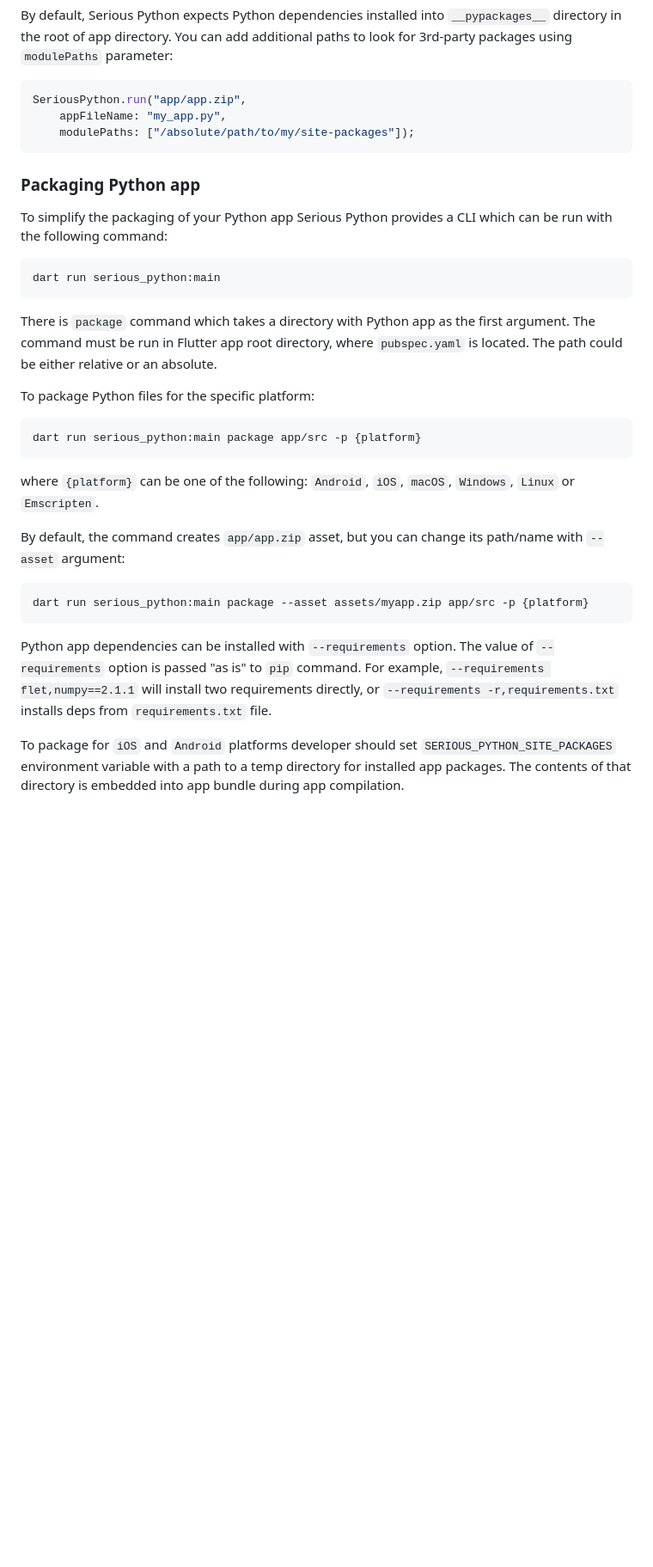
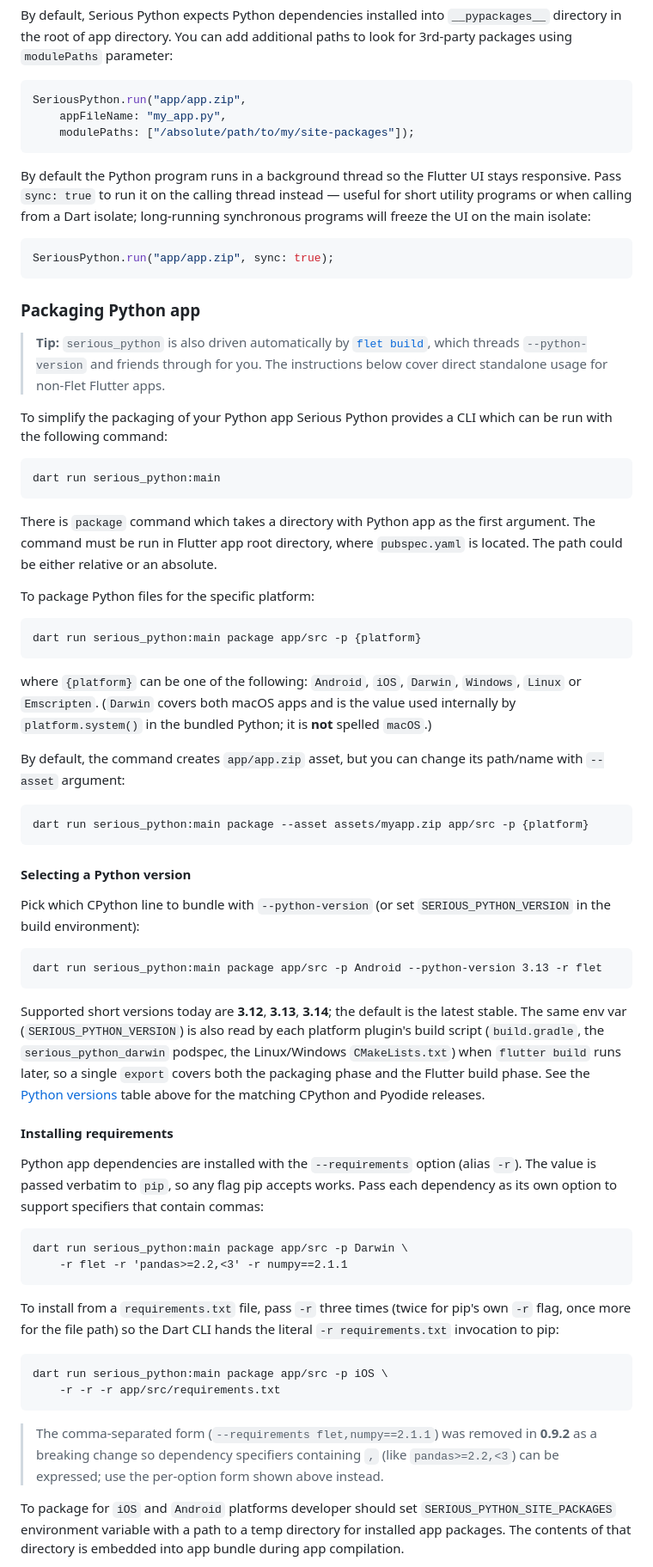
Before and after one commit to flet-dev/serious-python, a Markdown page: src/serious_python/README.md, the part around one of its changes. Shown at 86% size. Rendered like a GitHub page; blank space fills up the shorter version.

````diff
--- a/src/serious_python/README.md
+++ b/src/serious_python/README.md
@@ -84,7 +93,15 @@ SeriousPython.run("app/app.zip",
     modulePaths: ["/absolute/path/to/my/site-packages"]);
 ```
 
+By default the Python program runs in a background thread so the Flutter UI stays responsive. Pass `sync: true` to run it on the calling thread instead — useful for short utility programs or when calling from a Dart isolate; long-running synchronous programs will freeze the UI on the main isolate:
+
+```dart
+SeriousPython.run("app/app.zip", sync: true);
+```
+
 ### Packaging Python app
+
+> **Tip:** `serious_python` is also driven automatically by [`flet build`](https://flet.dev/docs/publish/), which threads `--python-version` and friends through for you. The instructions below cover direct standalone usage for non-Flet Flutter apps.
 
 To simplify the packaging of your Python app Serious Python provides a CLI which can be run with the following command:
 
@@ -100,7 +117,7 @@ To package Python files for the specific platform:
 dart run serious_python:main package app/src -p {platform}
 ```
 
-where `{platform}` can be one of the following: `Android`, `iOS`, `macOS`, `Windows`, `Linux` or `Emscripten`.
+where `{platform}` can be one of the following: `Android`, `iOS`, `Darwin`, `Windows`, `Linux` or `Emscripten`. (`Darwin` covers both macOS apps and is the value used internally by `platform.system()` in the bundled Python; it is **not** spelled `macOS`.)
 
 By default, the command creates `app/app.zip` asset, but you can change its path/name with `--asset` argument:
 
@@ -108,7 +125,40 @@ By default, the command creates `app/app.zip` asset, but you can change its path
 dart run serious_python:main package --asset assets/myapp.zip app/src -p {platform}
 ```
 
-Python app dependencies can be installed with `--requirements` option. The value of `--requirements` option is passed "as is" to `pip` command. For example, `--requirements flet,numpy==2.1.1` will install two requirements directly, or `--requirements -r,requirements.txt` installs deps from `requirements.txt` file.
+#### Selecting a Python version
+
+Pick which CPython line to bundle with `--python-version` (or set
+`SERIOUS_PYTHON_VERSION` in the build environment):
+
+```
+dart run serious_python:main package app/src -p Android --python-version 3.13 -r flet
+```
+
+Supported short versions today are **3.12**, **3.13**, **3.14**; the default
+is the latest stable. The same env var (`SERIOUS_PYTHON_VERSION`) is also
+read by each platform plugin's build script (`build.gradle`, the
+`serious_python_darwin` podspec, the Linux/Windows `CMakeLists.txt`) when
+`flutter build` runs later, so a single `export` covers both the packaging
+phase and the Flutter build phase. See the [Python versions](#python-versions)
+table above for the matching CPython and Pyodide releases.
+
+#### Installing requirements
+
+Python app dependencies are installed with the `--requirements` option (alias `-r`). The value is passed verbatim to `pip`, so any flag pip accepts works. Pass each dependency as its own option to support specifiers that contain commas:
+
+```
+dart run serious_python:main package app/src -p Darwin \
+    -r flet -r 'pandas>=2.2,<3' -r numpy==2.1.1
+```
+
+To install from a `requirements.txt` file, pass `-r` three times (twice for pip's own `-r` flag, once more for the file path) so the Dart CLI hands the literal `-r requirements.txt` invocation to pip:
+
+```
+dart run serious_python:main package app/src -p iOS \
+    -r -r -r app/src/requirements.txt
+```
+
+> The comma-separated form (`--requirements flet,numpy==2.1.1`) was removed in **0.9.2** as a breaking change so dependency specifiers containing `,` (like `pandas>=2.2,<3`) can be expressed; use the per-option form shown above instead.
 
 To package for `iOS` and `Android` platforms developer should set `SERIOUS_PYTHON_SITE_PACKAGES` environment variable with a path to a temp directory for installed app packages. The contents of that directory is embedded into app bundle during app compilation.
 
````
Also changed, not shown: other parts of src/serious_python/README.md (+17 -8 lines).
